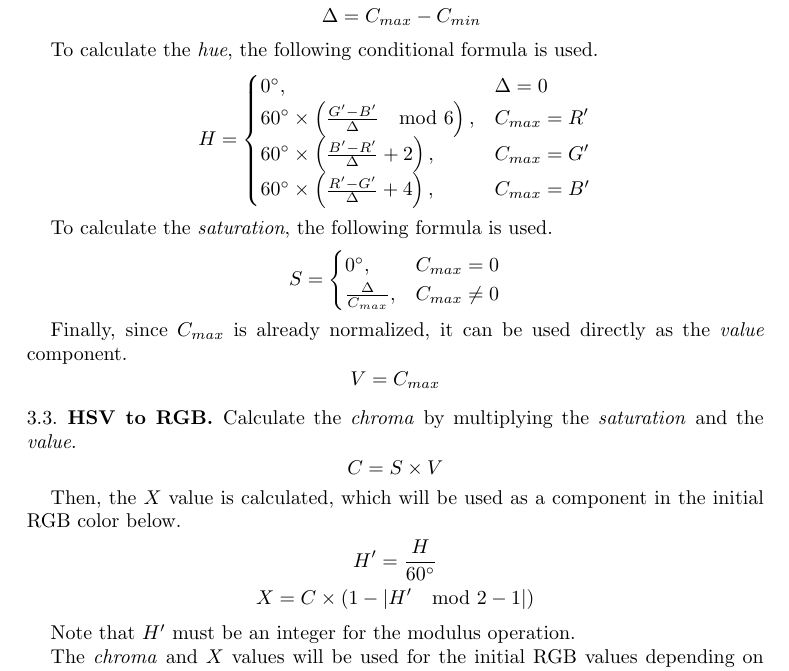
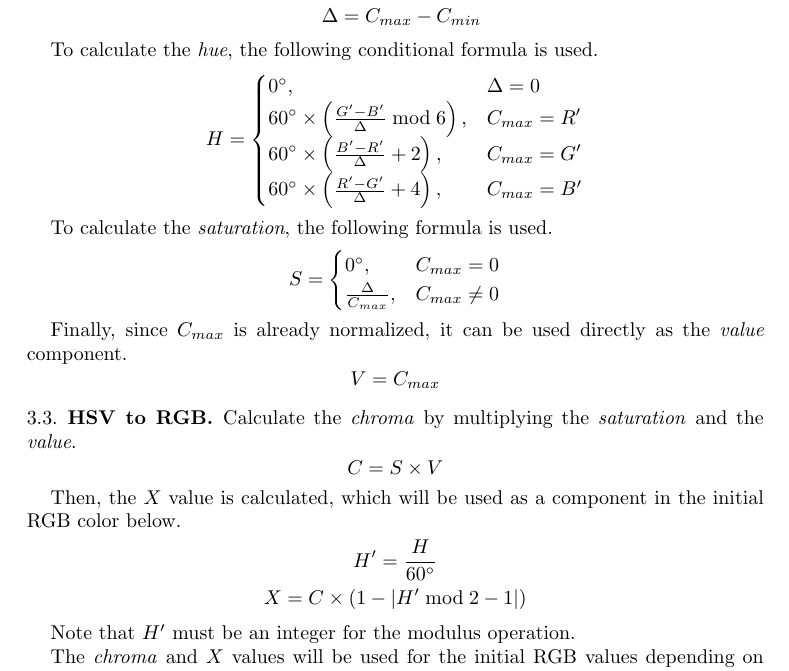
Before and after one commit to 8dcc/scratch, a LaTeX paper (LaTeX/math/math.tex): part of page 6 of 8, cut so that both start at the same text. Compiled offline with pdfLaTeX.

Commit message:
Use \bmod instead of \mod

```diff
--- a/LaTeX/math/math.tex
+++ b/LaTeX/math/math.tex
@@ -523,10 +523,10 @@ To calculate the \textit{hue}, the following conditional formula is used.
 \begin{displaymath}
   H =
   \begin{cases}
-    0^\circ,                                                     & \Delta = 0 \\
-    60^\circ \times \left(\frac{G'-B'}{\Delta} \mod 6 \right), & C_{max} = R' \\
-    60^\circ \times \left(\frac{B'-R'}{\Delta} + 2 \right),    & C_{max} = G' \\
-    60^\circ \times \left(\frac{R'-G'}{\Delta} + 4 \right),    & C_{max} = B'
+    0^\circ,                                                    & \Delta = 0 \\
+    60^\circ \times \left(\frac{G'-B'}{\Delta} \bmod 6 \right), & C_{max} = R' \\
+    60^\circ \times \left(\frac{B'-R'}{\Delta} + 2 \right),     & C_{max} = G' \\
+    60^\circ \times \left(\frac{R'-G'}{\Delta} + 4 \right),     & C_{max} = B'
   \end{cases}
 \end{displaymath}
 
@@ -559,7 +559,7 @@ Then, the $X$ value is calculated, which will be used as a component in the
 initial RGB color below.
 \begin{gather*}
   H' = \frac{H}{60^\circ} \\
-  X = C \times \left( 1 - \left| H' \mod 2 - 1 \right| \right)
+  X = C \times \left( 1 - \left| H' \bmod 2 - 1 \right| \right)
 \end{gather*}
 
 Note that $H'$ must be an integer for the modulus operation.
```
